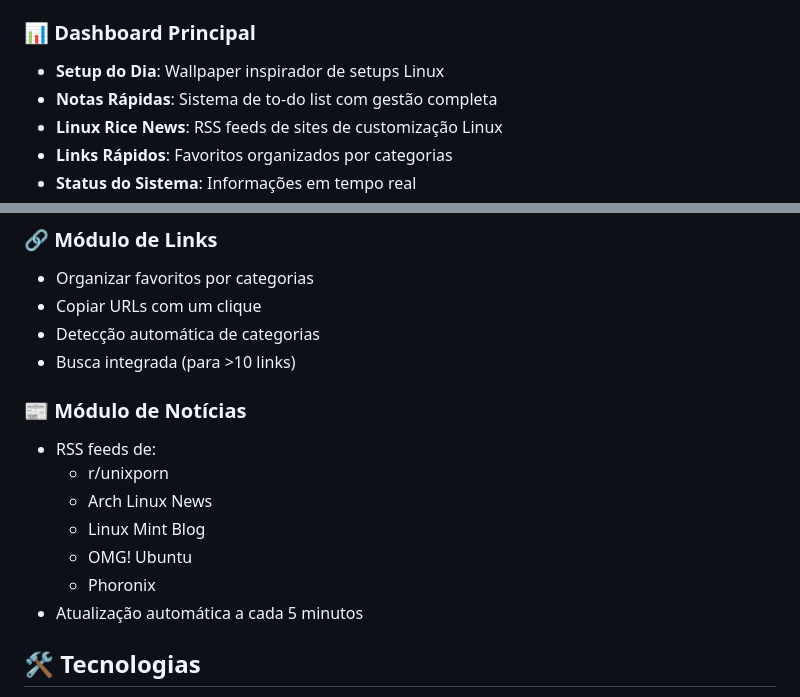
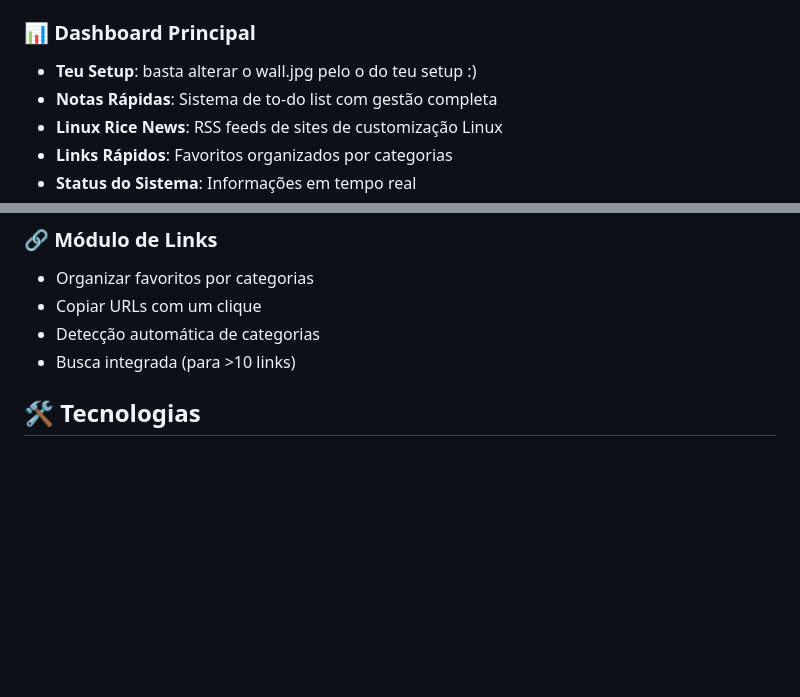
Before and after one commit to gambriel182/mylinuxdashboard, a Markdown page: README.md, 2 parts joined by grey strips. Rendered like a GitHub page; blank space fills up the shorter version.

Commit message:
Update README to reflect changes in dashboard and news
Removed news module section and updated dashboard setup description.

```diff
--- a/README.md
+++ b/README.md
@@ -10,7 +10,7 @@ Um painel de administração pessoal com estética terminal/tech para organizar
 - Utilizador admin padrão: `admin` / `admin123`
 
 ### 📊 Dashboard Principal
-- **Setup do Dia**: Wallpaper inspirador de setups Linux
+- **Teu Setup**: basta alterar o wall.jpg pelo o do teu setup :)
 - **Notas Rápidas**: Sistema de to-do list com gestão completa
 - **Linux Rice News**: RSS feeds de sites de customização Linux
 - **Links Rápidos**: Favoritos organizados por categorias
@@ -28,15 +28,6 @@ Um painel de administração pessoal com estética terminal/tech para organizar
 - Copiar URLs com um clique
 - Detecção automática de categorias
 - Busca integrada (para >10 links)
-
-### 📰 Módulo de Notícias
-- RSS feeds de:
-  - r/unixporn
-  - Arch Linux News
-  - Linux Mint Blog
-  - OMG! Ubuntu
-  - Phoronix
-- Atualização automática a cada 5 minutos
 
 ## 🛠️ Tecnologias
 
```
